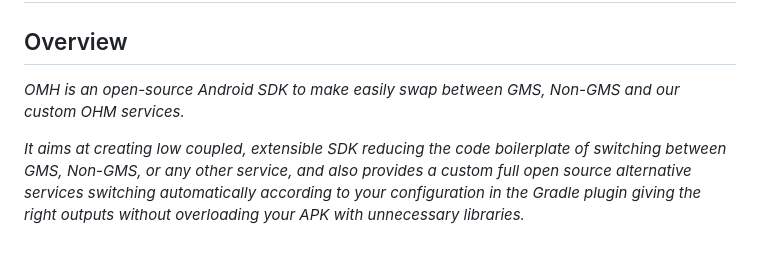
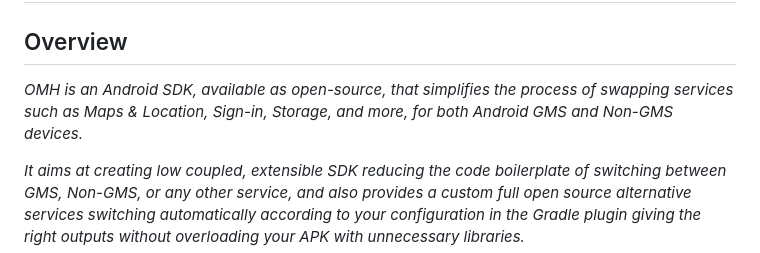
Before and after one commit to openmobilehub/omh-core, a Markdown page: README.md, the part around the change. GitHub-like rendering.

```diff
--- a/README.md
+++ b/README.md
@@ -10,7 +10,7 @@
 
 ## Overview
 
-*OMH is an open-source Android SDK to make easily swap between GMS, Non-GMS and our custom OHM services.*
+*OMH is an Android SDK, available as open-source, that simplifies the process of swapping services such as Maps & Location, Sign-in, Storage, and more, for both Android GMS and Non-GMS devices.*
 
 *It aims at creating low coupled, extensible SDK reducing the code boilerplate of switching between GMS, Non-GMS, or any other service, and also provides a custom full open source alternative services switching automatically according to your configuration in the Gradle plugin giving the right outputs without overloading your APK with unnecessary libraries.*
 
```
